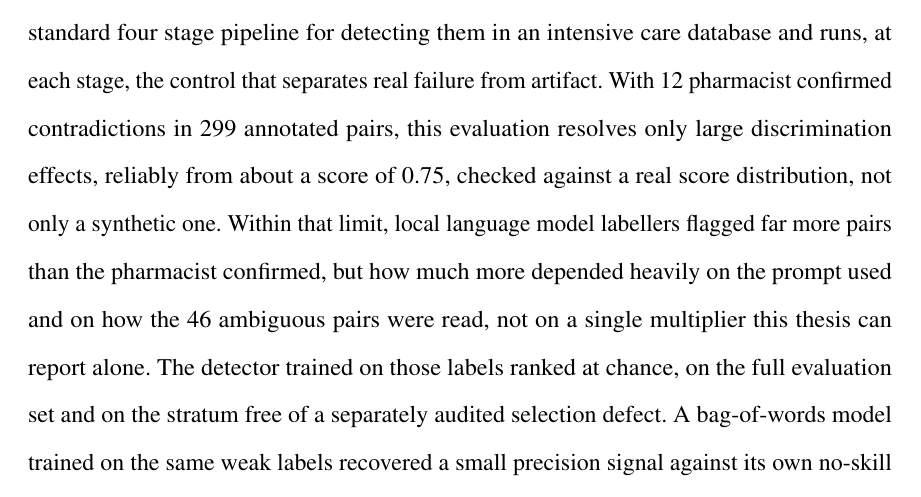
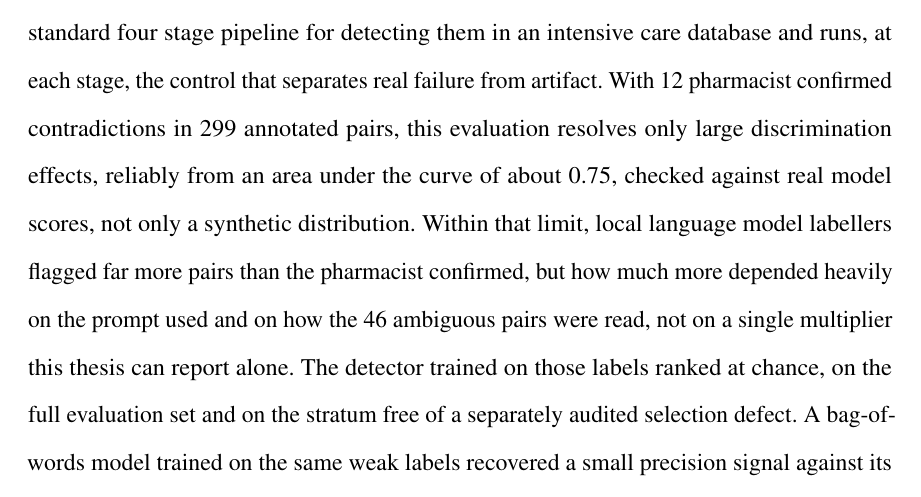
Before and after one commit to Rickygole/provenance-encoder, a LaTeX thesis (accord/thesis/main_msu.tex, which reads accord/thesis/frontmatter/abstract.tex): part of page 2 of 147, cut so that both start at the same text. Compiled offline with pdfLaTeX.

Commit message:
Abstract: name the 0.75 threshold as an area under the curve, not a score

```diff
--- a/accord/thesis/frontmatter/abstract.tex
+++ b/accord/thesis/frontmatter/abstract.tex
@@ -35,8 +35,8 @@ This thesis builds a standard four stage pipeline for detecting them in an
 intensive care database and runs, at each stage, the control that separates
 real failure from artifact. With 12 pharmacist confirmed contradictions in
 299 annotated pairs, this evaluation resolves only large discrimination
-effects, reliably from about a score of 0.75, checked against a real score
-distribution, not only a synthetic one. Within that limit, local language
+effects, reliably from an area under the curve of about 0.75, checked
+against real model scores, not only a synthetic distribution. Within that limit, local language
 model labellers flagged far more pairs than the pharmacist confirmed, but
 how much more depended heavily on the prompt used and on how the 46
 ambiguous pairs were read, not on a single multiplier this thesis can
```
